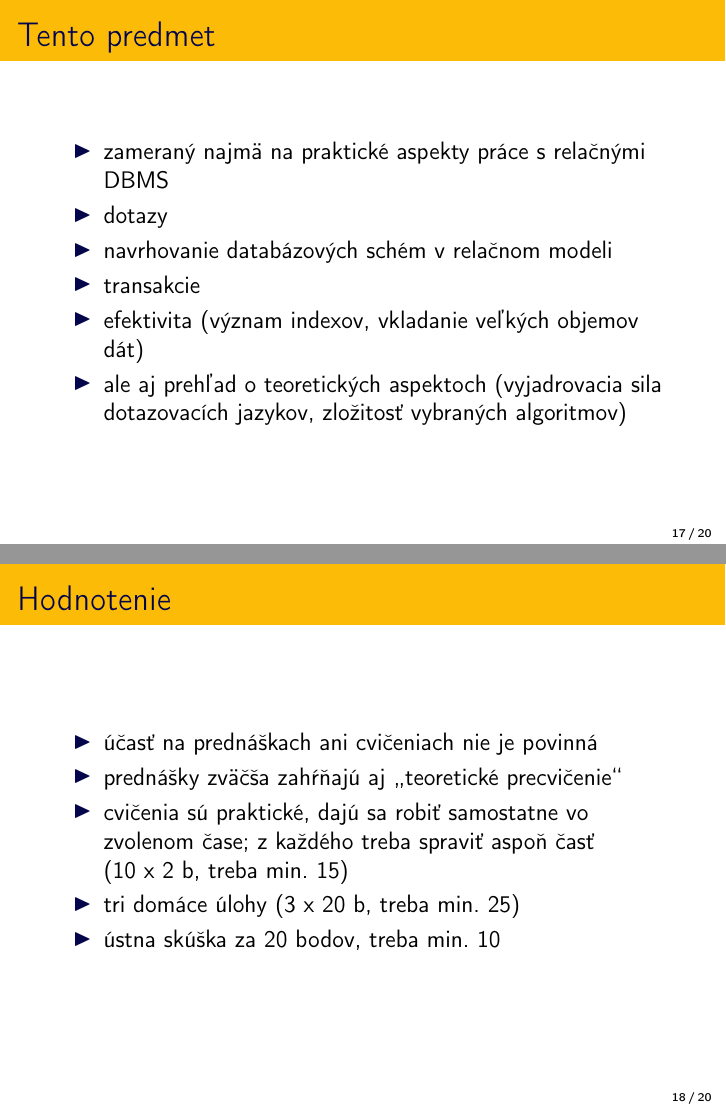
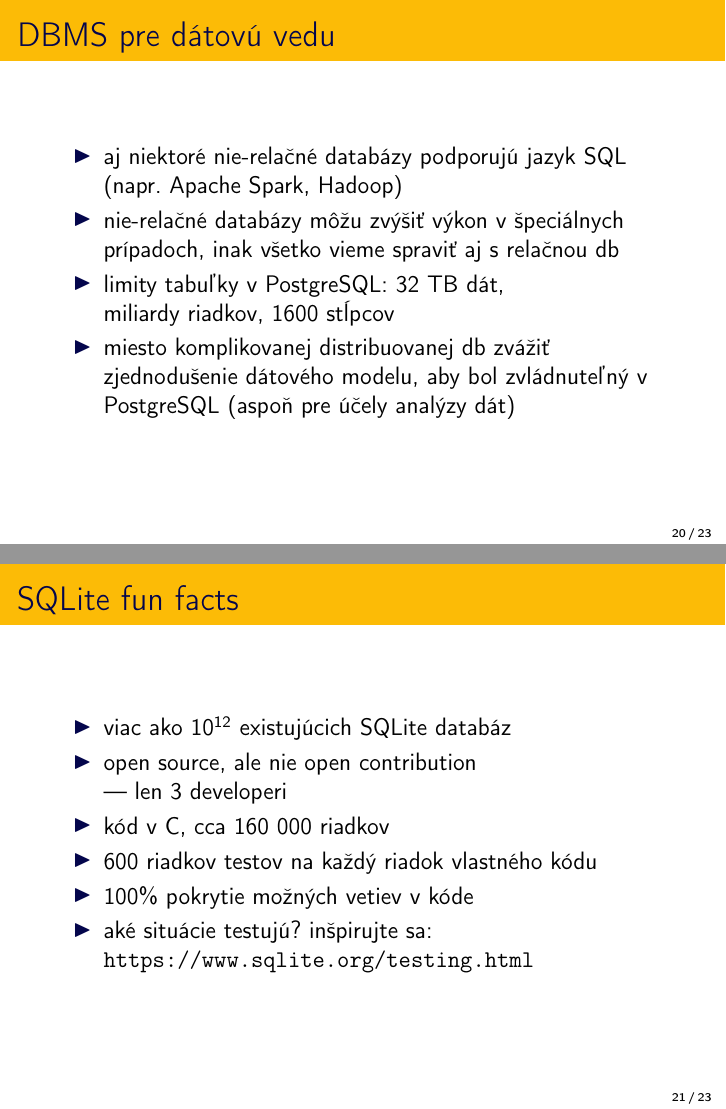
Before and after one commit to janmazak/fmfi-databazy, LaTeX slides (dav_prednasky/p1/prezentacia1.tex): pages 26 and 27 of 29 before the commit and pages 31 and 32 of 34 after it, joined at a grey line. Compiled offline with pdfLaTeX.

Commit message:
update dav/p1

```diff
--- a/dav_prednasky/p1/prezentacia1.tex
+++ b/dav_prednasky/p1/prezentacia1.tex
@@ -259,29 +297,27 @@ SQLite
 \end{itemize}
 \end{frame}
 
-\begin{frame}{Tento predmet}
+\begin{frame}{DBMS pre dátovú vedu}
 \begin{itemize}
-\item zameraný najmä na praktické aspekty práce s relačnými DBMS
-\item dotazy
-\item navrhovanie databázových schém v relačnom modeli
-\item transakcie
-\item efektivita (význam indexov, vkladanie veľkých objemov dát)
-\pause
-\item ale aj prehľad o teoretických aspektoch (vyjadrovacia sila dotazovacích jazykov, zložitosť vybraných algoritmov)
+\item aj niektoré nie-relačné databázy podporujú jazyk SQL\\
+    (napr. Apache Spark, Hadoop)
+\item nie-relačné databázy môžu zvýšiť výkon v špeciálnych prípadoch, inak všetko vieme spraviť aj s relačnou db
+\item limity tabuľky v PostgreSQL: 32 TB dát,\\ miliardy riadkov, 1600 stĺpcov
+\item miesto komplikovanej distribuovanej db zvážiť zjednodušenie dátového modelu, aby bol zvládnuteľný v PostgreSQL (aspoň pre účely analýzy dát)
 \end{itemize}
 \end{frame}
 
-\begin{frame}
-\frametitle{Hodnotenie}
+\begin{frame}{SQLite fun facts}
+% https://x.com/iavins/status/1774464622067679738?t=8j2QHz615aDr4k5rFwzBow&s=03
 \begin{itemize}
-\item účasť na prednáškach ani cvičeniach nie je povinná
-\item prednášky zväčša zahŕňajú aj \uv{teoretické precvičenie}
-\item cvičenia sú praktické, dajú sa robiť samostatne vo zvolenom čase; z každého treba spraviť aspoň časť\\ (10 x 2 b, treba min. 15)
-\item tri domáce úlohy (3 x 20 b, treba min. 25)
-\item ústna skúška za 20 bodov, treba min. 10
+\item viac ako $10^{12}$ existujúcich SQLite databáz
+\item open source, ale nie open contribution\\ --- len 3 developeri
+\item kód v C, cca 160 000 riadkov
+\item 600 riadkov testov na každý riadok vlastného kódu
+\item 100\% pokrytie možných vetiev v kóde
+\item aké situácie testujú? inšpirujte sa: \url{https://www.sqlite.org/testing.html}
 \end{itemize}
 \end{frame}
-
 
 \begin{frame}{Literatúra}
 \begin{itemize}
```
Also changed, not shown: dav_prednasky/p1/prezentacia1.pdf, dav_prednasky/p1/prezentacia1.tex (44 more changed lines).
